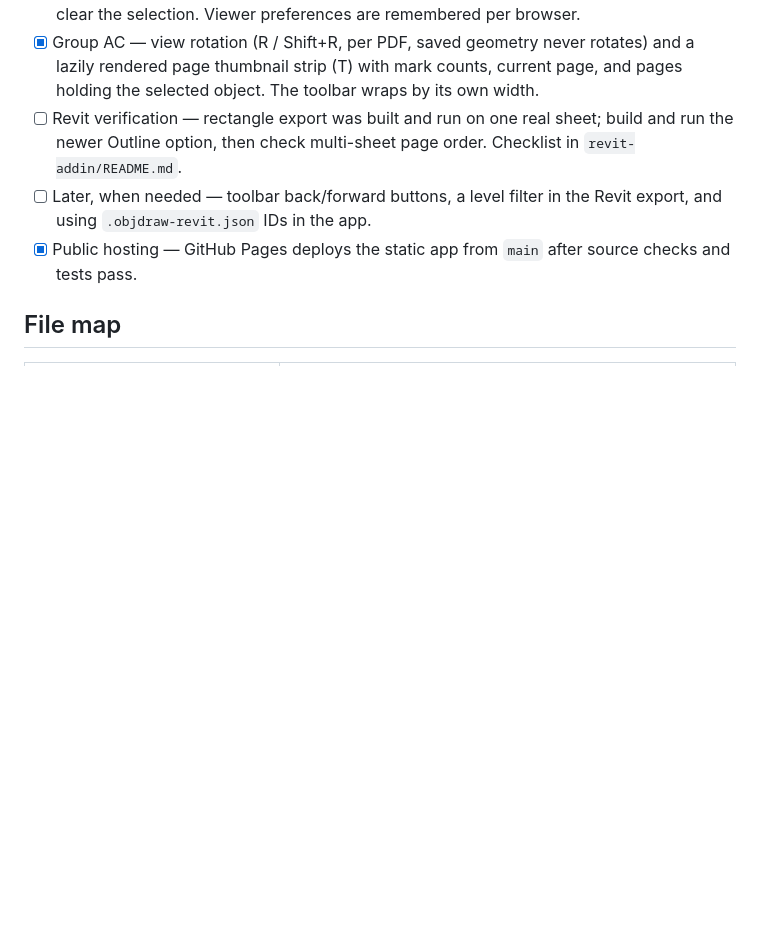
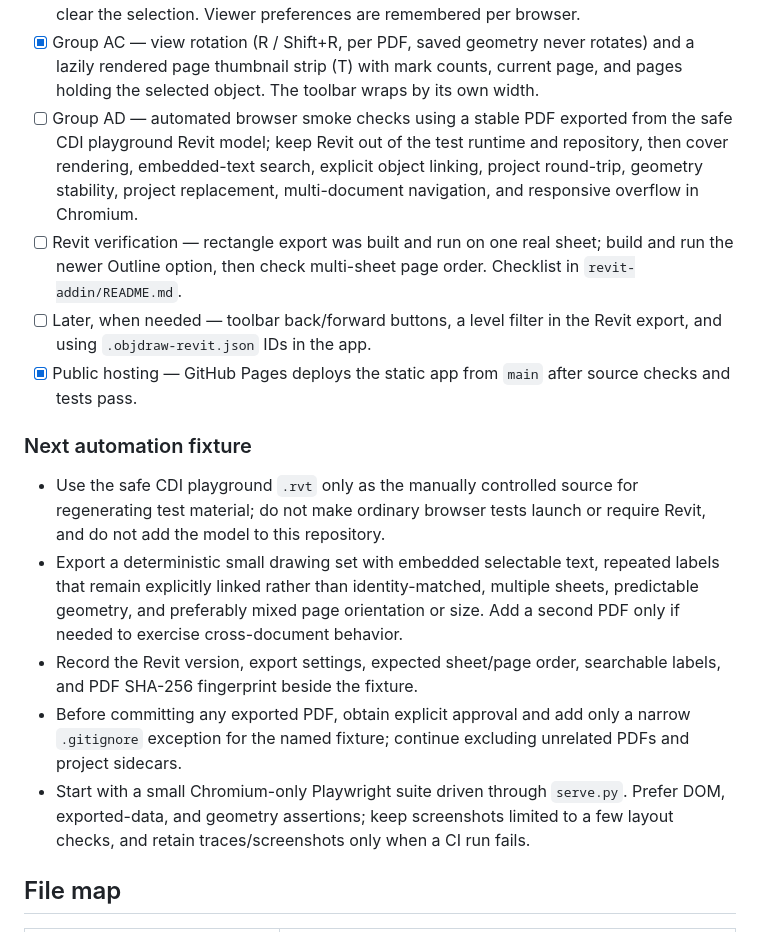
Before and after one commit to onuresen/OB-Drawing, a Markdown page: AGENTS.md, the part around the change. Rendered like a GitHub page; blank space fills up the shorter version.

Commit message:
docs: record browser automation fixture plan

```diff
--- a/AGENTS.md
+++ b/AGENTS.md
@@ -50,9 +50,18 @@ The one-way Revit export adapter in `revit-addin/` is allowed (see `DECISIONS.md
 - [x] Group AA — split side panel: object browser grouped by category over a properties pane, a draggable splitter, object search, per-category drawing visibility, and dim/isolate focus for the selected object. View-only; nothing is saved.
 - [x] Group AB — view options: group by category / page / none, natural label order, this-page-only filter, labels on marks (L), hide all marks (H), step through an object's places ([ ]), back/forward through jumps (Alt + arrows), object search (/), fit width (W), and Esc to clear the selection. Viewer preferences are remembered per browser.
 - [x] Group AC — view rotation (R / Shift+R, per PDF, saved geometry never rotates) and a lazily rendered page thumbnail strip (T) with mark counts, current page, and pages holding the selected object. The toolbar wraps by its own width.
+- [ ] Group AD — automated browser smoke checks using a stable PDF exported from the safe CDI playground Revit model; keep Revit out of the test runtime and repository, then cover rendering, embedded-text search, explicit object linking, project round-trip, geometry stability, project replacement, multi-document navigation, and responsive overflow in Chromium.
 - [ ] Revit verification — rectangle export was built and run on one real sheet; build and run the newer Outline option, then check multi-sheet page order. Checklist in `revit-addin/README.md`.
 - [ ] Later, when needed — toolbar back/forward buttons, a level filter in the Revit export, and using `.objdraw-revit.json` IDs in the app.
 - [x] Public hosting — GitHub Pages deploys the static app from `main` after source checks and tests pass.
+
+### Next automation fixture
+
+- Use the safe CDI playground `.rvt` only as the manually controlled source for regenerating test material; do not make ordinary browser tests launch or require Revit, and do not add the model to this repository.
+- Export a deterministic small drawing set with embedded selectable text, repeated labels that remain explicitly linked rather than identity-matched, multiple sheets, predictable geometry, and preferably mixed page orientation or size. Add a second PDF only if needed to exercise cross-document behavior.
+- Record the Revit version, export settings, expected sheet/page order, searchable labels, and PDF SHA-256 fingerprint beside the fixture.
+- Before committing any exported PDF, obtain explicit approval and add only a narrow `.gitignore` exception for the named fixture; continue excluding unrelated PDFs and project sidecars.
+- Start with a small Chromium-only Playwright suite driven through `serve.py`. Prefer DOM, exported-data, and geometry assertions; keep screenshots limited to a few layout checks, and retain traces/screenshots only when a CI run fails.
 
 ## File map
 
```
